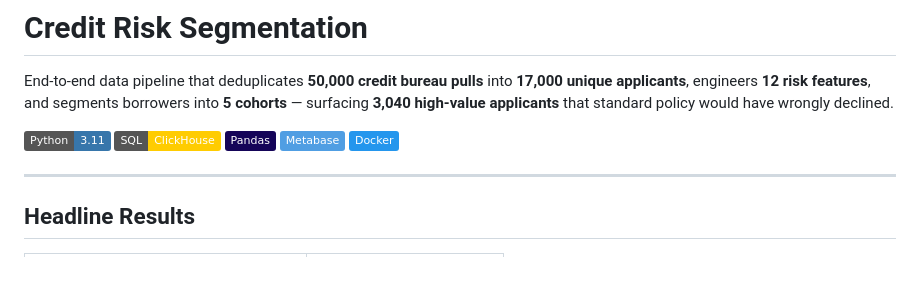
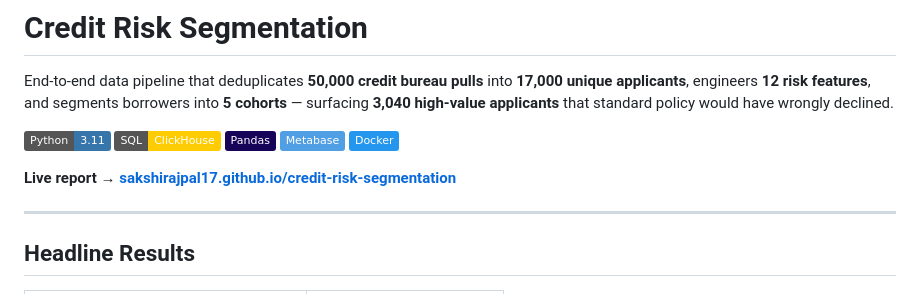
Before and after one commit to sakshirajpal17/credit-risk-segmentation, a Markdown page: README.md, the part around the change. Drawn GitHub-style; badges without logos; blank space fills up the shorter version.

Commit message:
Add live report link to README

```diff
--- a/README.md
+++ b/README.md
@@ -7,6 +7,8 @@ End-to-end data pipeline that deduplicates **50,000 credit bureau pulls** into *
 ![Pandas](https://img.shields.io/badge/Pandas-150458?logo=pandas&logoColor=white)
 ![Metabase](https://img.shields.io/badge/Metabase-509EE3?logo=metabase&logoColor=white)
 ![Docker](https://img.shields.io/badge/Docker-2496ED?logo=docker&logoColor=white)
+
+**Live report → [sakshirajpal17.github.io/credit-risk-segmentation](https://sakshirajpal17.github.io/credit-risk-segmentation/)**
 
 ---
 
```
